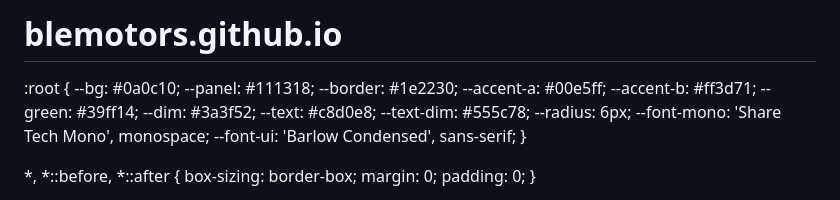
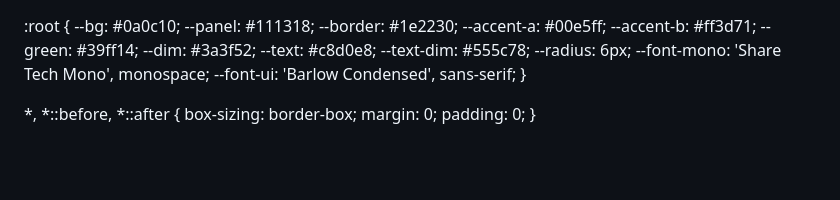
Before and after one commit to mig21bb/blemotors.github.io, a Markdown page: README.md, the part around the change. Drawn GitHub-style; blank space fills up the shorter version.

Commit message:
Remove project title from README

```diff
--- a/README.md
+++ b/README.md
@@ -1,4 +1,3 @@
-# blemotors.github.io
 <!DOCTYPE html>
 <html lang="es">
 <head>
```
